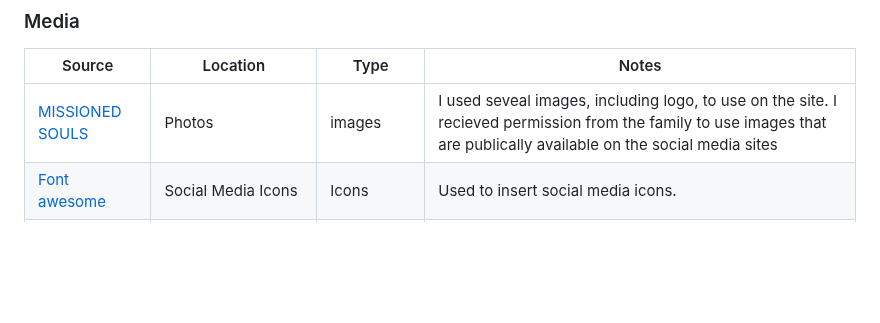
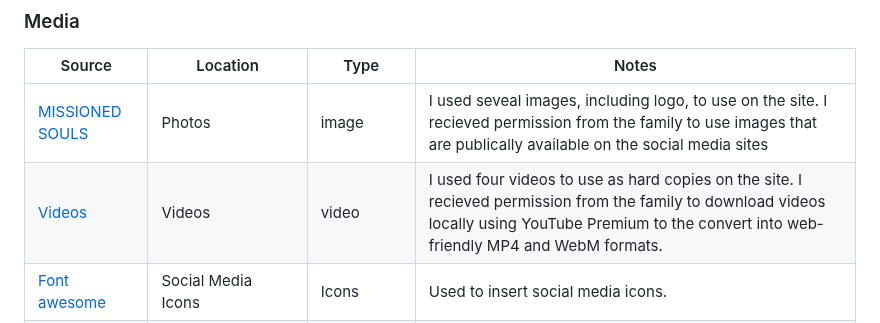
Before and after one commit to Meta1ingus/missioned-souls, a Markdown page: README.md, the part around one of its changes. Rendered like a GitHub page; blank space fills up the shorter version.

Commit message:
Fix typo in image type and add video source details in README.md

```diff
--- a/README.md
+++ b/README.md
@@ -513,5 +513,6 @@ _Solution_
 
 | Source                                   | Location                    | Type                   | Notes                                                                                                 |
 | ---------------------------------------- | --------------------------- | ---------------------- | ----------------------------------------------------------------------------------------------------- |
-| [MISSIONED SOULS](https://www.facebook.com/missionedsouls/photos_by)      | Photos            | images                 | I used seveal images, including logo, to use on the site. I recieved permission from the family to use images that are publically available on the social media sites                                                 |
+| [MISSIONED SOULS](https://www.facebook.com/missionedsouls/photos_by)      | Photos            | image                 | I used seveal images, including logo, to use on the site. I recieved permission from the family to use images that are publically available on the social media sites                                                 |
+| [Videos](https://www.youtube.com/@MissionedSouls) | Videos             | video                  | I used four videos to use as hard copies on the site. I recieved permission from the family to download videos locally using YouTube Premium to the convert into web-friendly MP4 and WebM formats.                                                                               |
 | [Font awesome](https://fontawesome.com/) | Social Media Icons             | Icons                  | Used to insert social media icons.                                                                                 |                                                                           |
```
Also changed, not shown: other parts of README.md (+1 -3 lines).
